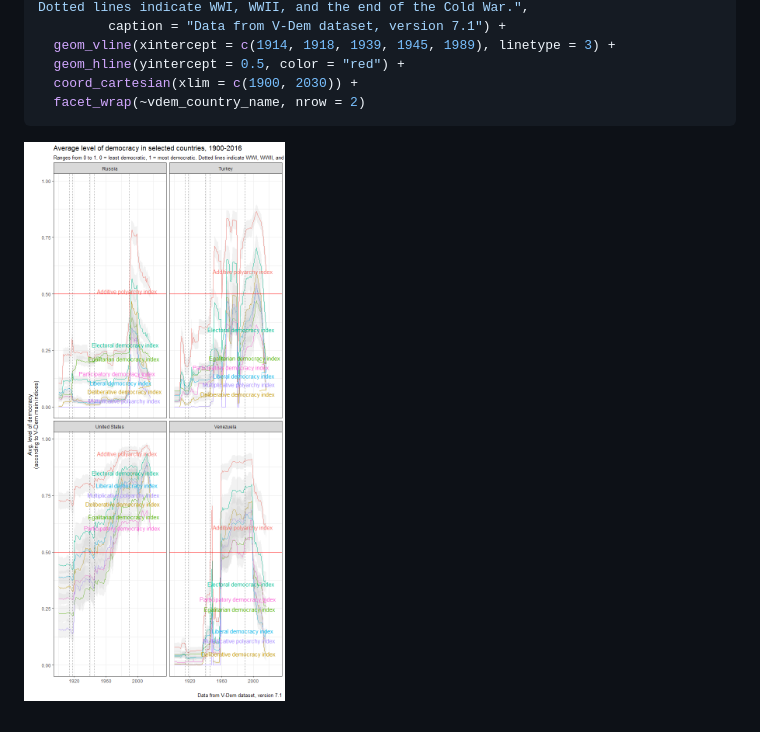
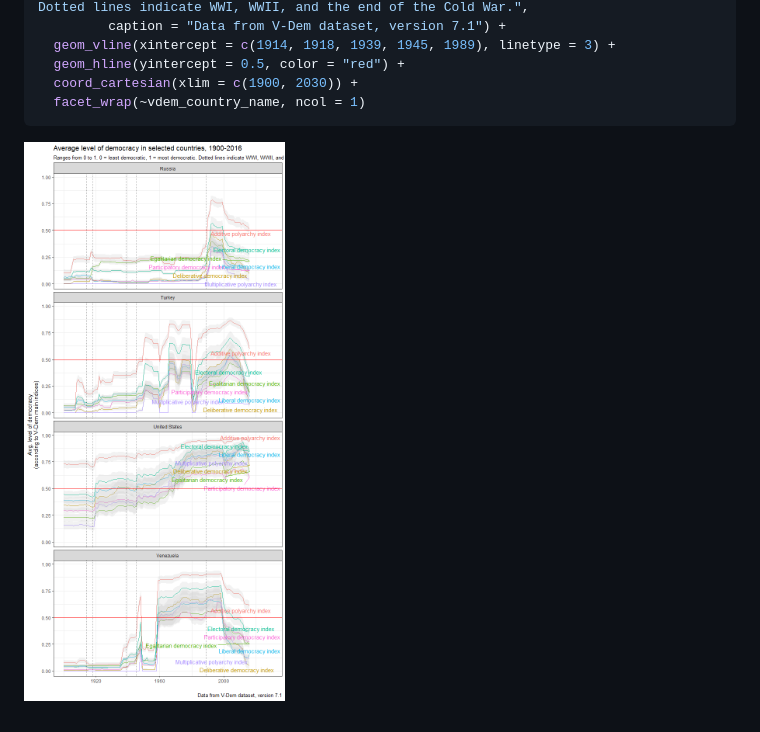
Before and after one commit to xmarquez/vdem, a Markdown page: README.md, the part around the change. Rendered like a GitHub page; pictures changed too: README-unnamed-chunk-8-1.png.

Commit message:
Fixed last image in README

````diff
--- a/README.md
+++ b/README.md
@@ -327,7 +327,7 @@ ggplot(data) +
   geom_vline(xintercept = c(1914, 1918, 1939, 1945, 1989), linetype = 3) +
   geom_hline(yintercept = 0.5, color = "red") +
   coord_cartesian(xlim = c(1900, 2030)) +
-  facet_wrap(~vdem_country_name, nrow = 2)
+  facet_wrap(~vdem_country_name, ncol = 1)
 ```
 
 ![](README-unnamed-chunk-8-1.png)
````
Also changed, not shown: 1 other file.
